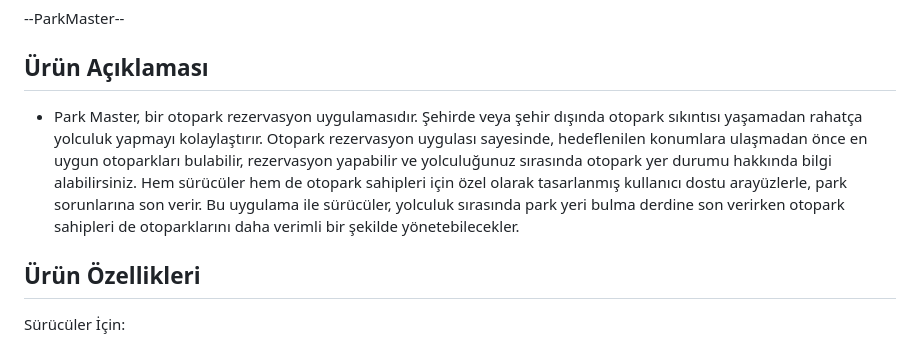
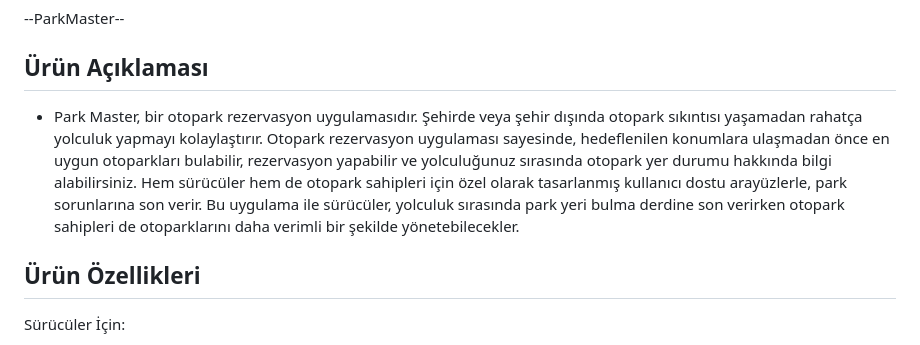
Before and after one commit to elif-celebi/Flutter-Grup-48, a Markdown page: README.md, the part around the change. Rendered like a GitHub page.

```diff
--- a/README.md
+++ b/README.md
@@ -25,7 +25,7 @@ Flutter Grup 48
 
 ## Ürün Açıklaması
 
-- Park Master, bir otopark rezervasyon uygulamasıdır. Şehirde veya şehir dışında otopark sıkıntısı yaşamadan rahatça yolculuk yapmayı kolaylaştırır. Otopark rezervasyon uygulası sayesinde, hedeflenilen konumlara ulaşmadan önce en uygun otoparkları bulabilir, rezervasyon yapabilir ve yolculuğunuz sırasında otopark yer durumu hakkında bilgi alabilirsiniz. Hem sürücüler hem de otopark sahipleri için özel olarak tasarlanmış kullanıcı dostu arayüzlerle, park sorunlarına son verir. Bu uygulama ile sürücüler, yolculuk sırasında park yeri bulma derdine son verirken otopark sahipleri de otoparklarını daha verimli bir şekilde yönetebilecekler.
+- Park Master, bir otopark rezervasyon uygulamasıdır. Şehirde veya şehir dışında otopark sıkıntısı yaşamadan rahatça yolculuk yapmayı kolaylaştırır. Otopark rezervasyon uygulaması sayesinde, hedeflenilen konumlara ulaşmadan önce en uygun otoparkları bulabilir, rezervasyon yapabilir ve yolculuğunuz sırasında otopark yer durumu hakkında bilgi alabilirsiniz. Hem sürücüler hem de otopark sahipleri için özel olarak tasarlanmış kullanıcı dostu arayüzlerle, park sorunlarına son verir. Bu uygulama ile sürücüler, yolculuk sırasında park yeri bulma derdine son verirken otopark sahipleri de otoparklarını daha verimli bir şekilde yönetebilecekler.
 
 
 ## Ürün Özellikleri
```
